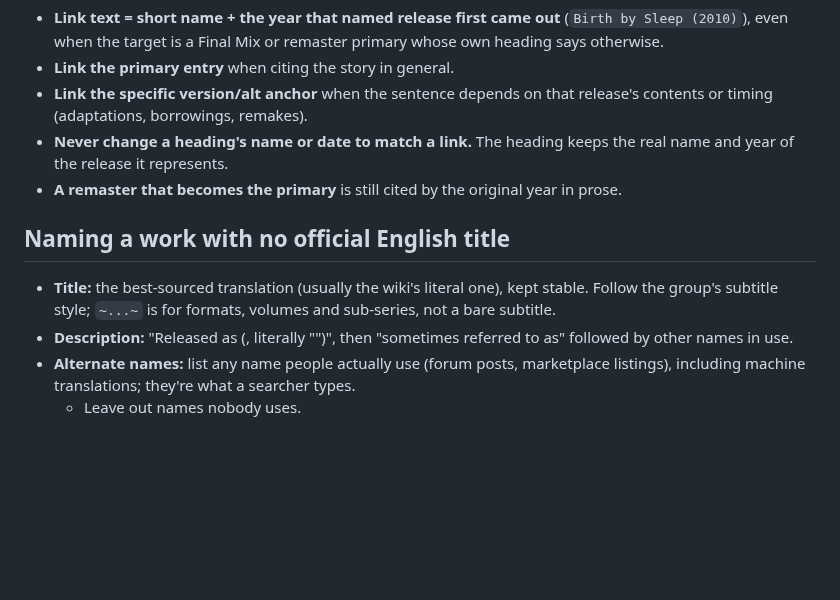
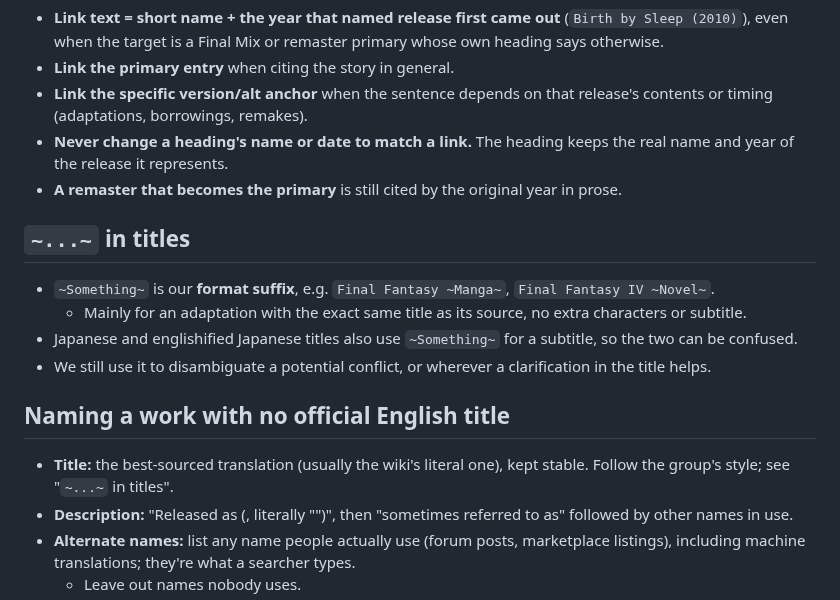
Before and after one commit to vertex-order/kit, a Markdown page: docs/data.md, the part around the change. GitHub-like rendering; blank space fills up the shorter version.

Commit message:
Document the ~format~ title suffix convention

```diff
--- a/docs/data.md
+++ b/docs/data.md
@@ -212,11 +212,21 @@ another entry.
 - **A remaster that becomes the primary** is still cited by the original
   year in prose.
 
+## `~...~` in titles
+
+- `~Something~` is our **format suffix**, e.g. `Final Fantasy ~Manga~`,
+  `Final Fantasy IV ~Novel~`.
+  - Mainly for an adaptation with the exact same title as its source,
+    no extra characters or subtitle.
+- Japanese and englishified Japanese titles also use `~Something~` for a
+  subtitle, so the two can be confused.
+- We still use it to disambiguate a potential conflict, or wherever a
+  clarification in the title helps.
+
 ## Naming a work with no official English title
 
 - **Title:** the best-sourced translation (usually the wiki's literal
-  one), kept stable. Follow the group's subtitle style; `~...~` is for
-  formats, volumes and sub-series, not a bare subtitle.
+  one), kept stable. Follow the group's style; see "`~...~` in titles".
 - **Description:** "Released as *<transliterated original>* (<original
   script>, literally "<gloss>")", then "sometimes referred to as"
   followed by other names in use.
```
